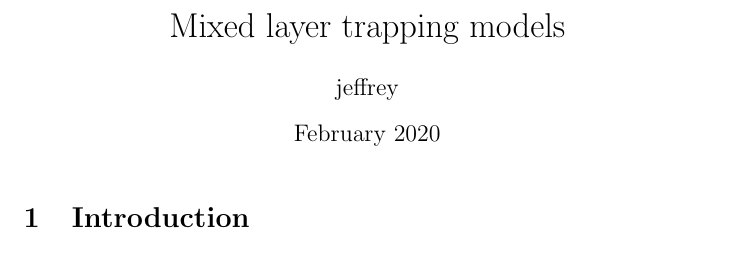
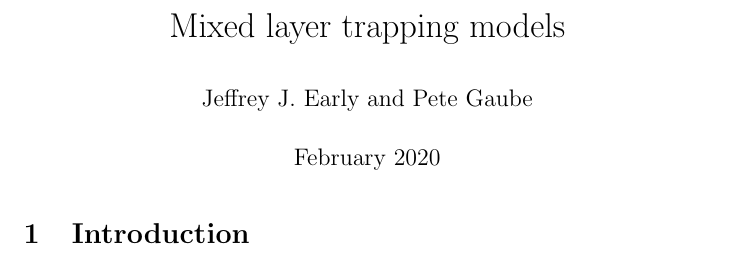
Before and after one commit to JeffreyEarly/Mixed-layer-trapping-models, a LaTeX document (main.tex): part of the page, cut so that both start at the same text. Compiled offline with pdfLaTeX.

Commit message:
Updates from Overleaf

```diff
--- a/main.tex
+++ b/main.tex
@@ -1,8 +1,9 @@
 \documentclass{article}
 \usepackage[utf8]{inputenc}
+\usepackage{parskip}
 
 \title{Mixed layer trapping models}
-\author{jeffrey }
+\author{Jeffrey J. Early and Pete Gaube}
 \date{February 2020}
 
 \begin{document}
```
Also changed, not shown: main.tex (6 more changed lines).
